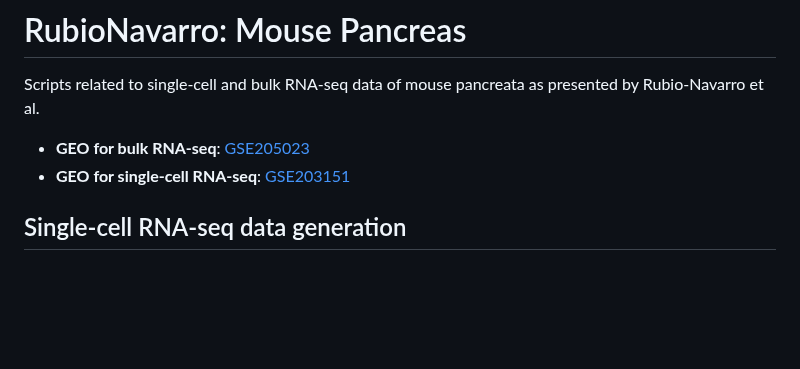
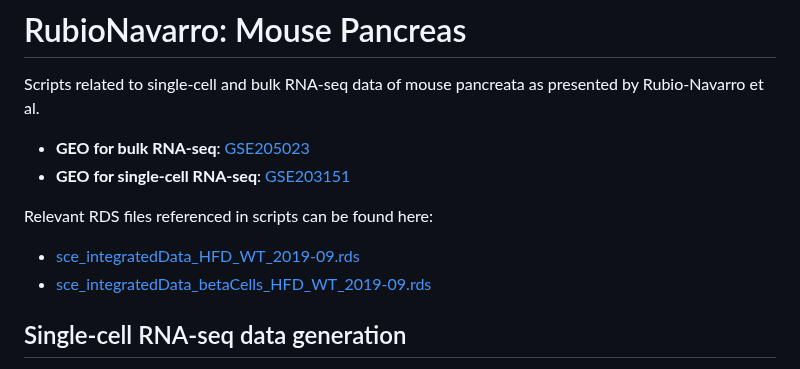
Before and after one commit to abcwcm/RubioNavarro_Pancreas, a Markdown page: README.md, the part around the change. GitHub-like rendering; blank space fills up the shorter version.

Commit message:
adding links to RDS files

```diff
--- a/README.md
+++ b/README.md
@@ -4,6 +4,10 @@ Scripts related to single-cell and bulk RNA-seq data of mouse pancreata as prese
 
 - **GEO for bulk RNA-seq**: [GSE205023](https://www.ncbi.nlm.nih.gov/geo/query/acc.cgi?acc=GSE205023)
 - **GEO for single-cell RNA-seq**: [GSE203151](https://www.ncbi.nlm.nih.gov/geo/query/acc.cgi?acc=GSE203151)
+
+Relevant RDS files referenced in scripts can be found here:
+- [sce_integratedData_HFD_WT_2019-09.rds](https://wcm.box.com/s/woo4m5g39gtox94rh8hhx8ugv6wz39v0)
+- [sce_integratedData_betaCells_HFD_WT_2019-09.rds](https://wcm.box.com/s/ncr8szvwoeu1ip3uxtizwk3vsxzzczc6)
 
 ## Single-cell RNA-seq data generation
 
```
